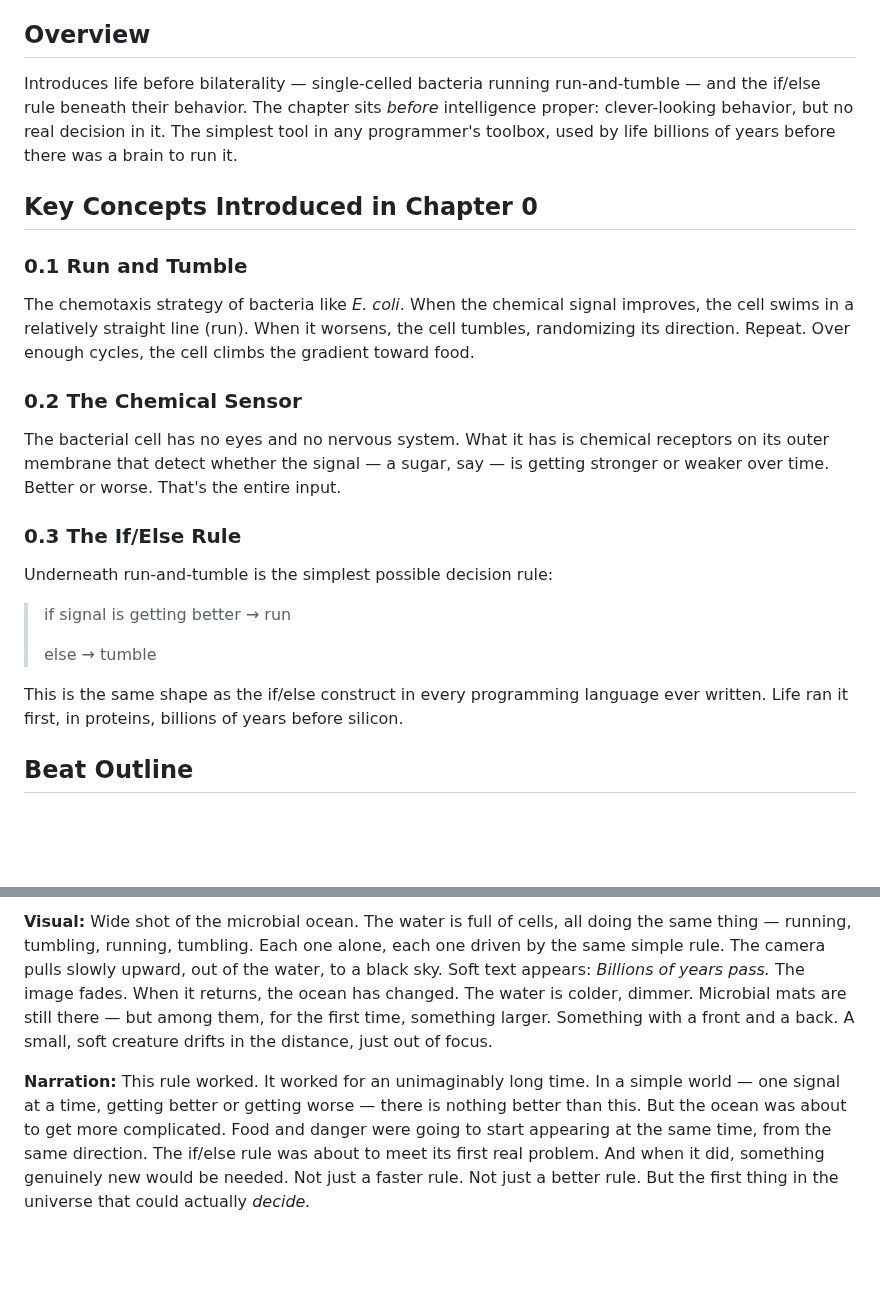
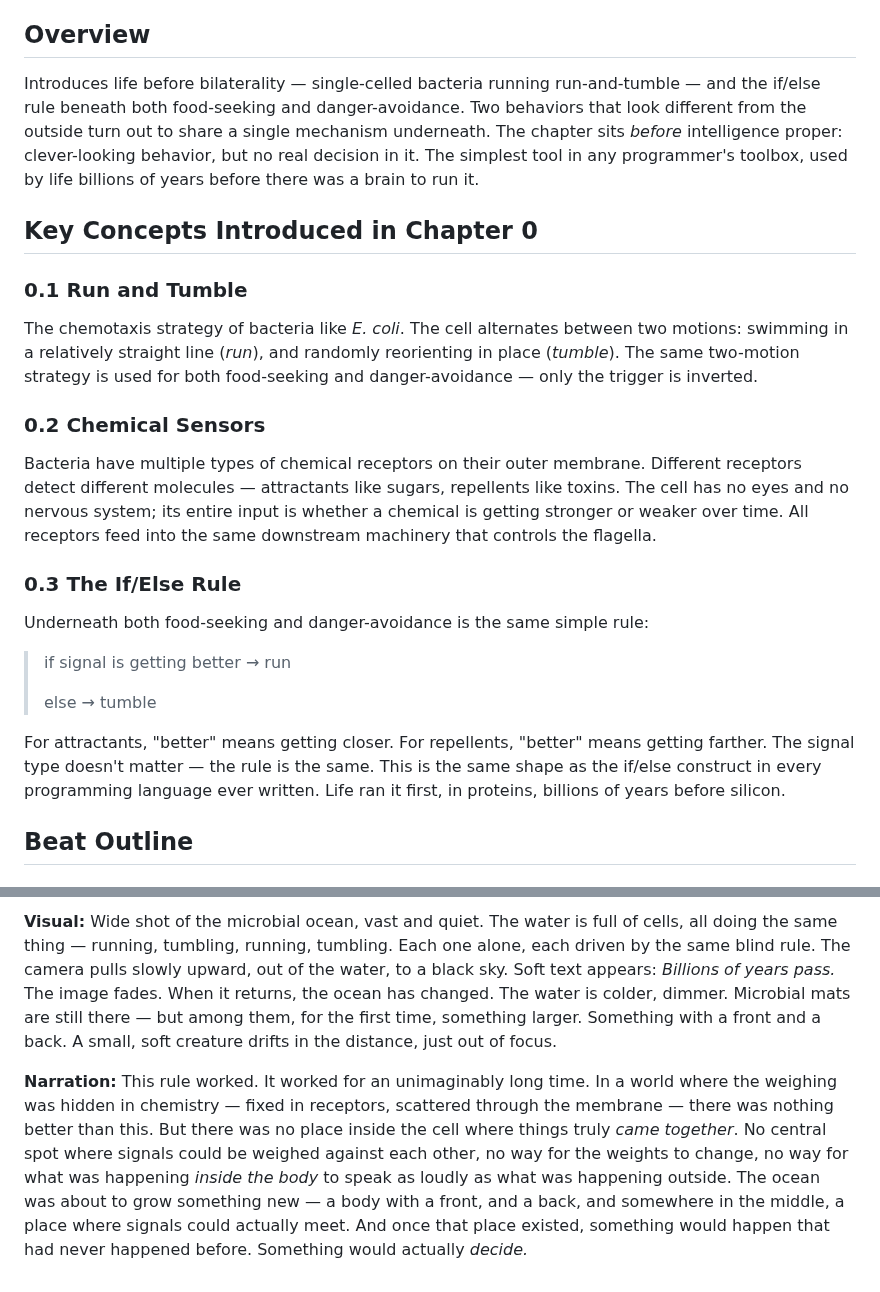
Before and after one commit to zhou-dong/alchemist-ai, a Markdown page: scripts/ch0-the-simple-world.md, 2 parts joined by grey strips. Drawn GitHub-style; blank space fills up the shorter version.

```diff
--- a/scripts/ch0-the-simple-world.md
+++ b/scripts/ch0-the-simple-world.md
@@ -4,27 +4,27 @@
 
 ## Overview
 
-Introduces life before bilaterality — single-celled bacteria running run-and-tumble — and the if/else rule beneath their behavior. The chapter sits *before* intelligence proper: clever-looking behavior, but no real decision in it. The simplest tool in any programmer's toolbox, used by life billions of years before there was a brain to run it.
+Introduces life before bilaterality — single-celled bacteria running run-and-tumble — and the if/else rule beneath both food-seeking and danger-avoidance. Two behaviors that look different from the outside turn out to share a single mechanism underneath. The chapter sits *before* intelligence proper: clever-looking behavior, but no real decision in it. The simplest tool in any programmer's toolbox, used by life billions of years before there was a brain to run it.
 
 ## Key Concepts Introduced in Chapter 0
 
 ### 0.1 Run and Tumble
 
-The chemotaxis strategy of bacteria like *E. coli*. When the chemical signal improves, the cell swims in a relatively straight line (run). When it worsens, the cell tumbles, randomizing its direction. Repeat. Over enough cycles, the cell climbs the gradient toward food.
+The chemotaxis strategy of bacteria like *E. coli*. The cell alternates between two motions: swimming in a relatively straight line (*run*), and randomly reorienting in place (*tumble*). The same two-motion strategy is used for both food-seeking and danger-avoidance — only the trigger is inverted.
 
-### 0.2 The Chemical Sensor
+### 0.2 Chemical Sensors
 
-The bacterial cell has no eyes and no nervous system. What it has is chemical receptors on its outer membrane that detect whether the signal — a sugar, say — is getting stronger or weaker over time. Better or worse. That's the entire input.
+Bacteria have multiple types of chemical receptors on their outer membrane. Different receptors detect different molecules — attractants like sugars, repellents like toxins. The cell has no eyes and no nervous system; its entire input is whether a chemical is getting stronger or weaker over time. All receptors feed into the same downstream machinery that controls the flagella.
 
 ### 0.3 The If/Else Rule
 
-Underneath run-and-tumble is the simplest possible decision rule:
+Underneath both food-seeking and danger-avoidance is the same simple rule:
 
 > if signal is getting better → run
 >
 > else → tumble
 
-This is the same shape as the if/else construct in every programming language ever written. Life ran it first, in proteins, billions of years before silicon.
+For attractants, "better" means getting closer. For repellents, "better" means getting farther. The signal type doesn't matter — the rule is the same. This is the same shape as the if/else construct in every programming language ever written. Life ran it first, in proteins, billions of years before silicon.
 
 ## Beat Outline
 
@@ -81,4 +87,4 @@ The box pulses gently. Behind it, the cell continues its journey, run and tumble
 
-**Visual:** Wide shot of the microbial ocean. The water is full of cells, all doing the same thing — running, tumbling, running, tumbling. Each one alone, each one driven by the same simple rule. The camera pulls slowly upward, out of the water, to a black sky. Soft text appears: *Billions of years pass.* The image fades. When it returns, the ocean has changed. The water is colder, dimmer. Microbial mats are still there — but among them, for the first time, something larger. Something with a front and a back. A small, soft creature drifts in the distance, just out of focus.
+**Visual:** Wide shot of the microbial ocean, vast and quiet. The water is full of cells, all doing the same thing — running, tumbling, running, tumbling. Each one alone, each driven by the same blind rule. The camera pulls slowly upward, out of the water, to a black sky. Soft text appears: *Billions of years pass.* The image fades. When it returns, the ocean has changed. The water is colder, dimmer. Microbial mats are still there — but among them, for the first time, something larger. Something with a front and a back. A small, soft creature drifts in the distance, just out of focus.
 
-**Narration:** This rule worked. It worked for an unimaginably long time. In a simple world — one signal at a time, getting better or getting worse — there is nothing better than this. But the ocean was about to get more complicated. Food and danger were going to start appearing at the same time, from the same direction. The if/else rule was about to meet its first real problem. And when it did, something genuinely new would be needed. Not just a faster rule. Not just a better rule. But the first thing in the universe that could actually *decide.*
+**Narration:** This rule worked. It worked for an unimaginably long time. In a world where the weighing was hidden in chemistry — fixed in receptors, scattered through the membrane — there was nothing better than this. But there was no place inside the cell where things truly *came together*. No central spot where signals could be weighed against each other, no way for the weights to change, no way for what was happening *inside the body* to speak as loudly as what was happening outside. The ocean was about to grow something new — a body with a front, and a back, and somewhere in the middle, a place where signals could actually meet. And once that place existed, something would happen that had never happened before. Something would actually *decide.*
```
Also changed, not shown: other parts of scripts/ch0-the-simple-world.md (+20 -14 lines).
